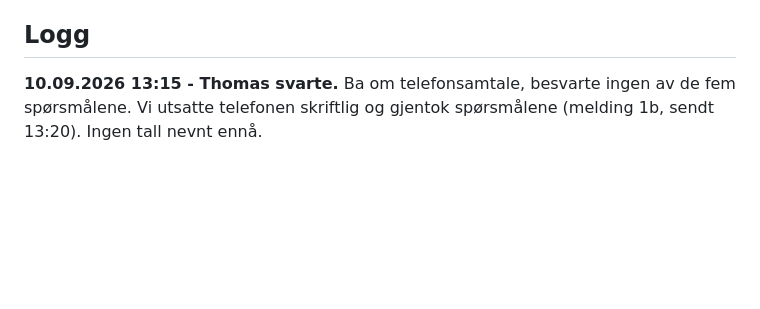
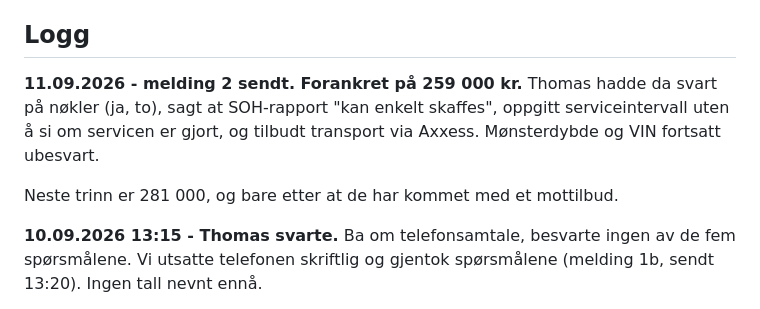
Before and after one commit to zaimimr/CarFinder, a Markdown page: NEGOTIATION.md, the part around the change. Rendered like a GitHub page; blank space fills up the shorter version.

```diff
--- a/NEGOTIATION.md
+++ b/NEGOTIATION.md
@@ -132,6 +132,13 @@ bekrefter at korte utstyrslister ikke kan leses som mangler.
 
 ## Logg
 
+**11.09.2026 - melding 2 sendt. Forankret på 259 000 kr.** Thomas hadde da
+svart på nøkler (ja, to), sagt at SOH-rapport "kan enkelt skaffes", oppgitt
+serviceintervall uten å si om servicen er gjort, og tilbudt transport via
+Axxess. Mønsterdybde og VIN fortsatt ubesvart.
+
+Neste trinn er 281 000, og bare etter at de har kommet med et mottilbud.
+
 **10.09.2026 13:15 - Thomas svarte.** Ba om telefonsamtale, besvarte ingen av
 de fem spørsmålene. Vi utsatte telefonen skriftlig og gjentok spørsmålene
 (melding 1b, sendt 13:20). Ingen tall nevnt ennå.
```
Also changed, not shown: SELLER_MESSAGES.md (+46 -16 lines).
